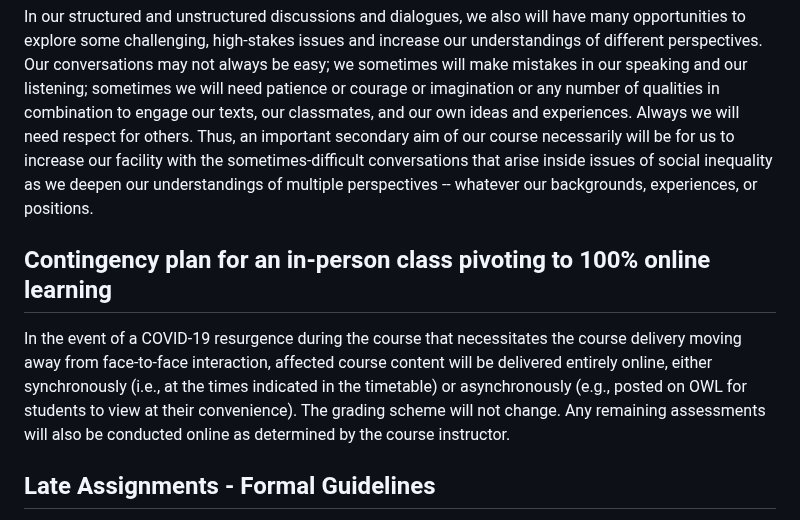
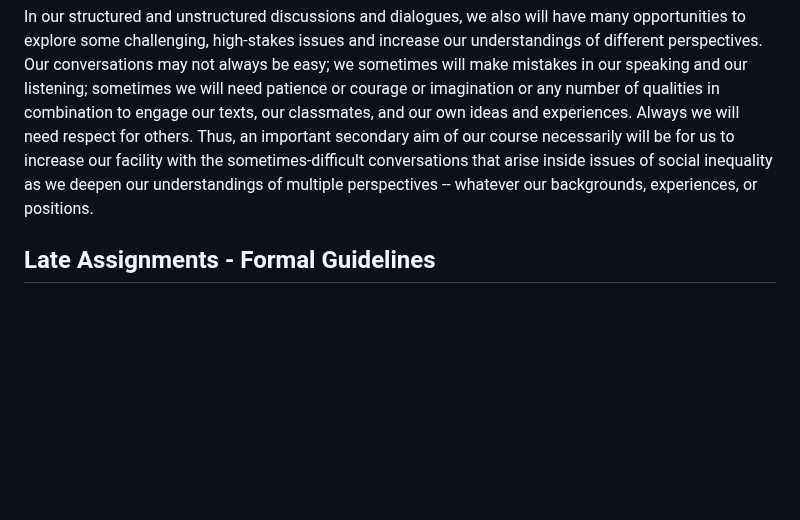
Before and after one commit to dbousfie/4212syllabus, a Markdown page: syllabus.md, the part around the change. Rendered like a GitHub page; blank space fills up the shorter version.

```diff
--- a/syllabus.md
+++ b/syllabus.md
@@ -1111,17 +1111,6 @@ the sometimes-difficult conversations that arise inside issues of social
 inequality as we deepen our understandings of multiple perspectives --
 whatever our backgrounds, experiences, or positions.
 
-## Contingency plan for an in-person class pivoting to 100% online learning
-
-In the event of a COVID-19 resurgence during the course that
-necessitates the course delivery moving away from face-to-face
-interaction, affected course content will be delivered entirely online,
-either synchronously (i.e., at the times indicated in the timetable) or
-asynchronously (e.g., posted on OWL for students to view at their
-convenience). The grading scheme will not change. Any remaining
-assessments will also be conducted online as determined by the course
-instructor.
-
 ## Late Assignments - Formal Guidelines
 
 Late papers will be accepted, but will be subject to a late penalty of
```
